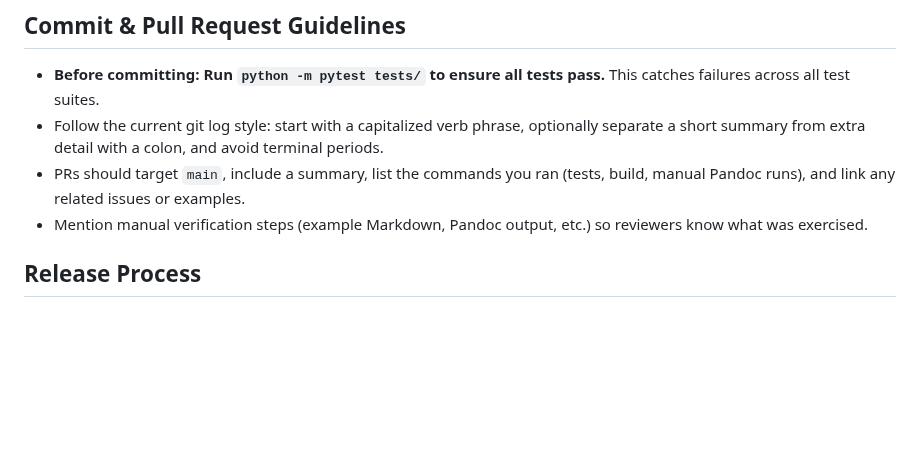
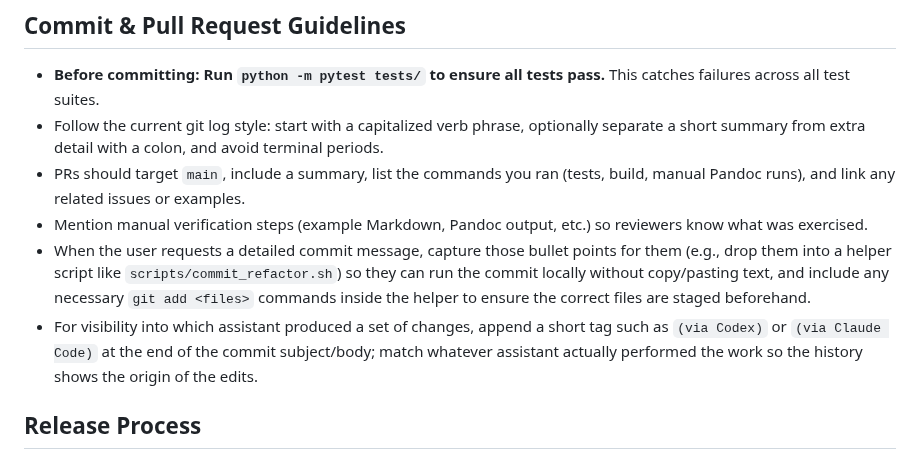
Before and after one commit to tecolicom/pandoc-embedz, a Markdown page: AGENTS.md, the part around the change. Rendered like a GitHub page; blank space fills up the shorter version.

Commit message:
Document detailed commit helper expectation (via Codex)
- Note in AGENTS.md that detailed commit bullets should be captured for the
  user (e.g., by providing ready-to-run helper scripts) so they can commit
  locally without copying text from the assistant.
- Clarify that commit messages should note which assistant authored the changes
  (e.g., "(via Codex)" or "(via Claude Code)") for traceability.

```diff
--- a/AGENTS.md
+++ b/AGENTS.md
@@ -47,6 +47,8 @@ All debug messages are prefixed with `[DEBUG]` and written to stderr.
 - Follow the current git log style: start with a capitalized verb phrase, optionally separate a short summary from extra detail with a colon, and avoid terminal periods.
 - PRs should target `main`, include a summary, list the commands you ran (tests, build, manual Pandoc runs), and link any related issues or examples.
 - Mention manual verification steps (example Markdown, Pandoc output, etc.) so reviewers know what was exercised.
+- When the user requests a detailed commit message, capture those bullet points for them (e.g., drop them into a helper script like `scripts/commit_refactor.sh`) so they can run the commit locally without copy/pasting text, and include any necessary `git add <files>` commands inside the helper to ensure the correct files are staged beforehand.
+- For visibility into which assistant produced a set of changes, append a short tag such as `(via Codex)` or `(via Claude Code)` at the end of the commit subject/body; match whatever assistant actually performed the work so the history shows the origin of the edits.
 
 ## Release Process
 1. **Update version**: Edit `version` in `pyproject.toml` (e.g., `0.3.0` → `0.4.0`)
```
